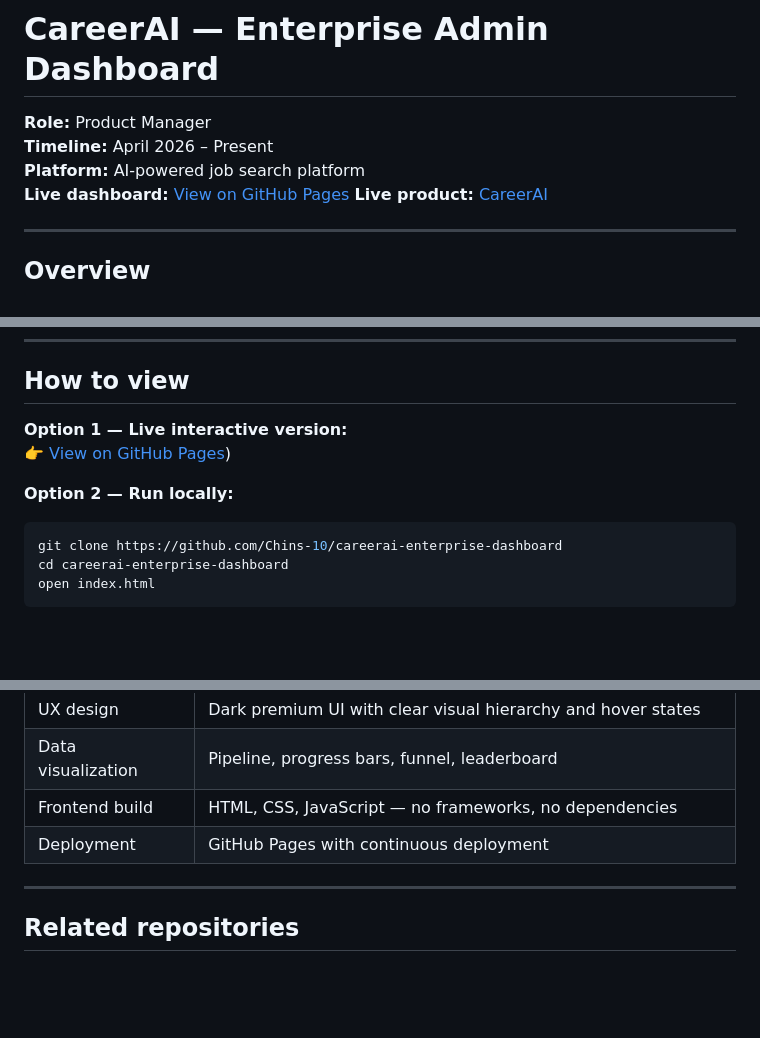
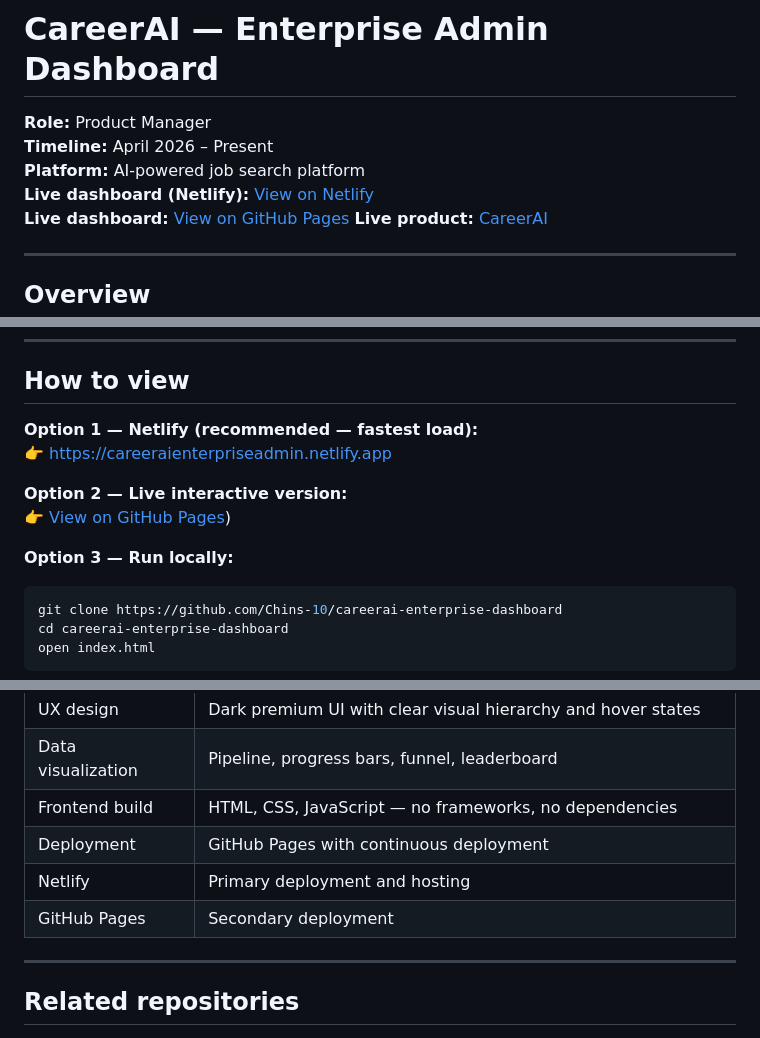
Before and after one commit to Chins-10/CareerAI-Enterprise-Dashboard, a Markdown page: README.md, 3 parts joined by grey strips. GitHub-like rendering; blank space fills up the shorter version.

````diff
--- a/README.md
+++ b/README.md
@@ -3,6 +3,7 @@
 **Role:** Product Manager
 **Timeline:** April 2026 – Present
 **Platform:** AI-powered job search platform
+**Live dashboard (Netlify):** [View on Netlify](https://careeraienterpriseadmin.netlify.app)
 **Live dashboard:** [View on GitHub Pages](https://github.com/Chins-10/CareerAI-Enterprise-Dashboard/settings/pages)
 **Live product:** [CareerAI](https://www.careerai.io/)
 
@@ -87,10 +88,13 @@ competitive research. The full B2B feature set includes:
 
 ## How to view
 
-**Option 1 — Live interactive version:**
+**Option 1 — Netlify (recommended — fastest load):**
+👉 [https://careeraienterpriseadmin.netlify.app](https://careeraienterpriseadmin.netlify.app)
+
+**Option 2 — Live interactive version:**
 👉 [View on GitHub Pages](https://chins-10.github.io/CareerAI-Enterprise-Dashboard/))
 
-**Option 2 — Run locally:**
+**Option 3 — Run locally:**
 ```bash
 git clone https://github.com/Chins-10/careerai-enterprise-dashboard
 cd careerai-enterprise-dashboard
@@ -109,6 +113,8 @@ open index.html
 | Data visualization | Pipeline, progress bars, funnel, leaderboard |
 | Frontend build | HTML, CSS, JavaScript — no frameworks, no dependencies |
 | Deployment | GitHub Pages with continuous deployment |
+| Netlify | Primary deployment and hosting |
+| GitHub Pages | Secondary deployment |
 
 ---
 
````
